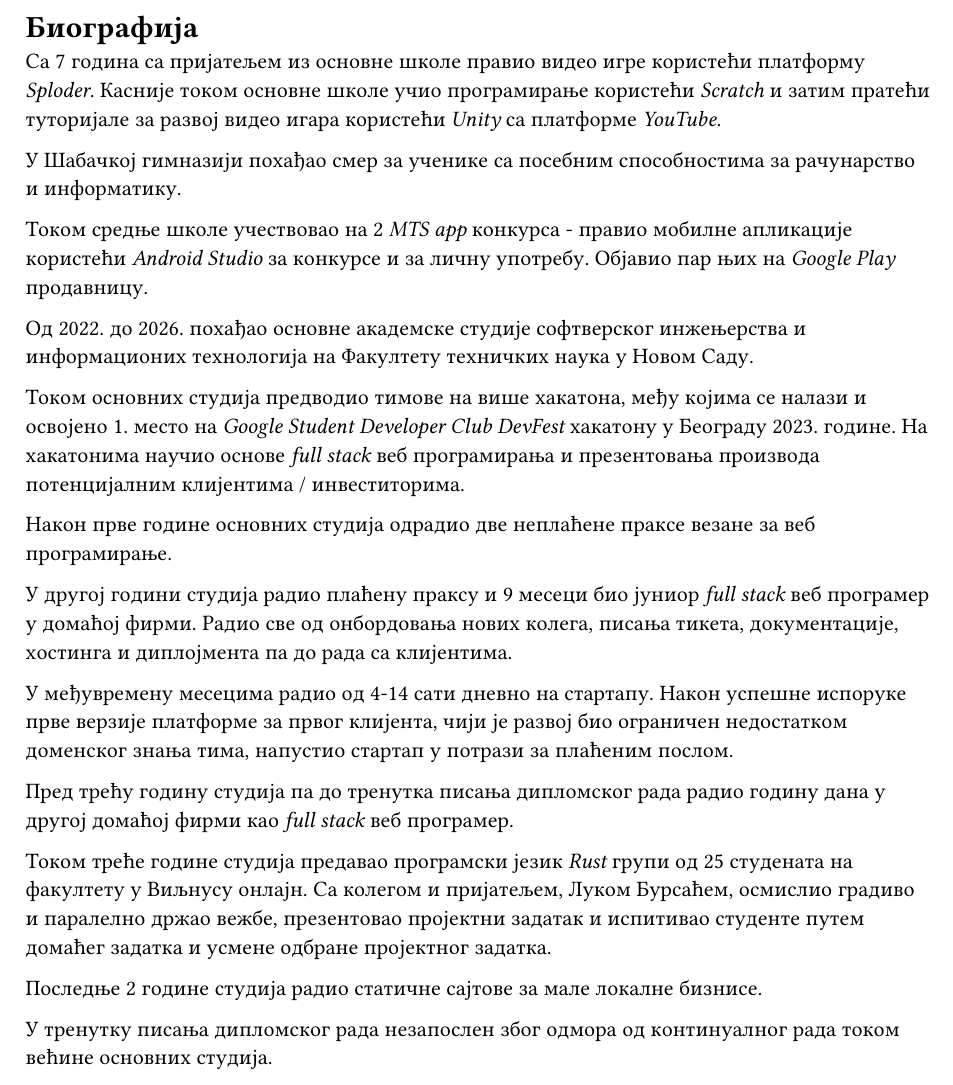
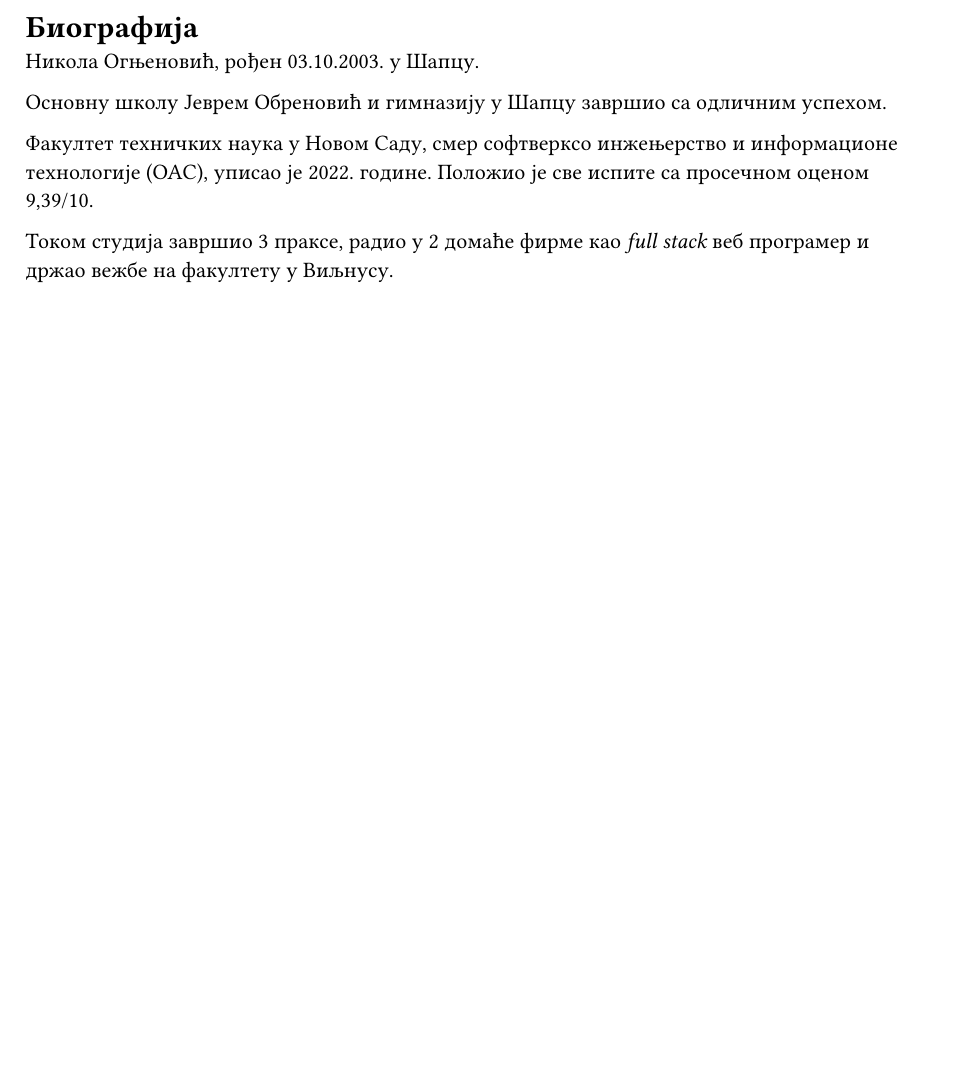
Before and after one commit to NikolaOgnjenovic/Rusty, a Typst document (bachelors-thesis/biografija.typ): part of the page, cut so that both start at the same text, the shorter picture padded with empty space. Compiled offline with Typst 0.15.

Commit message:
Shortened biography

```diff
--- a/bachelors-thesis/biografija.typ
+++ b/bachelors-thesis/biografija.typ
@@ -1,31 +1,10 @@
 = Биографија
 
-Са 7 година са пријатељем из основне школе правио видео игре користећи платформу _Sploder_.
-Касније током основне школе учио програмирање користећи _Scratch_ и затим пратећи туторијале за развој видео игара користећи _Unity_ са платформе _YouTube_.
+Никола Огњеновић, рођен 03.10.2003. у Шапцу.
 
-У Шабачкој гимназији похађао смер за ученике са посебним способностима за рачунарство и информатику.
+Основну школу Јеврем Обреновић и гимназију у Шапцу завршио са одличним успехом.
 
-Током средње школе учествовао на 2 _MTS app_ конкурса - правио мобилне апликације користећи _Android Studio_ за конкурсе и за личну употребу. Објавио пар њих на _Google Play_ продавницу.
+Факултет техничких наука у Новом Саду, смер софтверксо инжењерство и информационе технологије (ОАС), уписао је 2022. године.
+Положио је све испите са просечном оценом 9,39/10.
 
-Од 2022. до 2026. похађао основне академске студије софтверског инжењерства и информационих технологија на Факултету техничких наука у Новом Саду.
-
-Током основних студија предводио тимове на више хакатона, међу којима се налази и освојено 1. место на _Google Student Developer Club DevFest_ хакатону у Београду 2023. године.
-На хакатонима научио основе _full stack_ веб програмирања и презентовања производа потенцијалним клијентима / инвеститорима.
-
-Након прве године основних студија одрадио две неплаћене праксе везане за веб програмирање.
-
-У другој години студија радио плаћену праксу и 9 месеци био јуниор _full stack_ веб програмер у домаћој фирми.
-Радио све од онбордовања нових колега, писања тикета, документације, хостинга и диплојмента па до рада са клијентима.
-
-У међувремену месецима радио од 4-14 сати дневно на стартапу.
-Након успешне испоруке прве верзије платформе за првог клијента, чији је развој био ограничен недостатком доменског знања тима,
-напустио стартап у потрази за плаћеним послом.
-
-Пред трећу годину студија па до тренутка писања дипломског рада радио годину дана у другој домаћој фирми као _full stack_ веб програмер.
-
-Током треће године студија предавао програмски језик _Rust_ групи од 25 студената на факултету у Виљнусу онлајн.
-Са колегом и пријатељем, Луком Бурсаћем, осмислио градиво и паралелно држао вежбе, презентовао пројектни задатак и испитивао студенте путем домаћег задатка и усмене одбране пројектног задатка.
-
-Последње 2 године студија радио статичне сајтове за мале локалне бизнисе.
-
-У тренутку писања дипломског рада незапослен због одмора од континуалног рада током већине основних студија.
+Током студија завршио 3 праксе, радио у 2 домаће фирме као _full stack_ веб програмер и држао вежбе на факултету у Виљнусу.
```
Also changed, not shown: bachelors-thesis/metadata.typ (+0 -2 lines), bachelors-thesis/zavrsni-rad.pdf.
